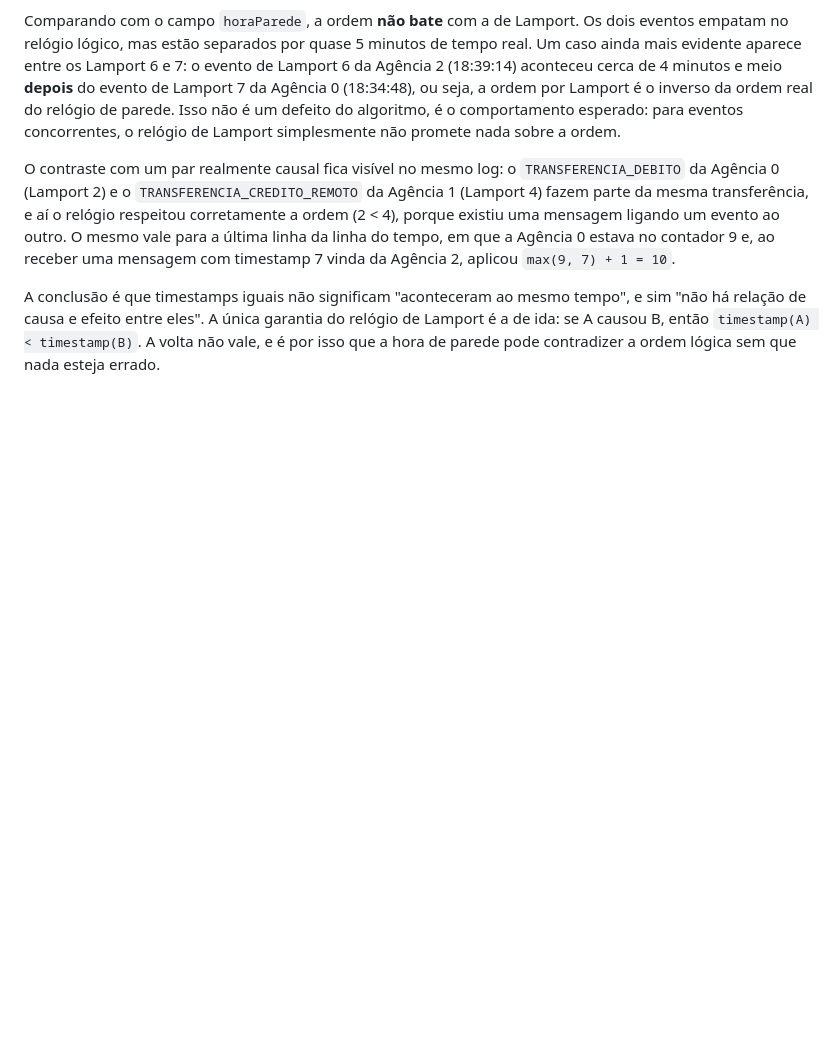
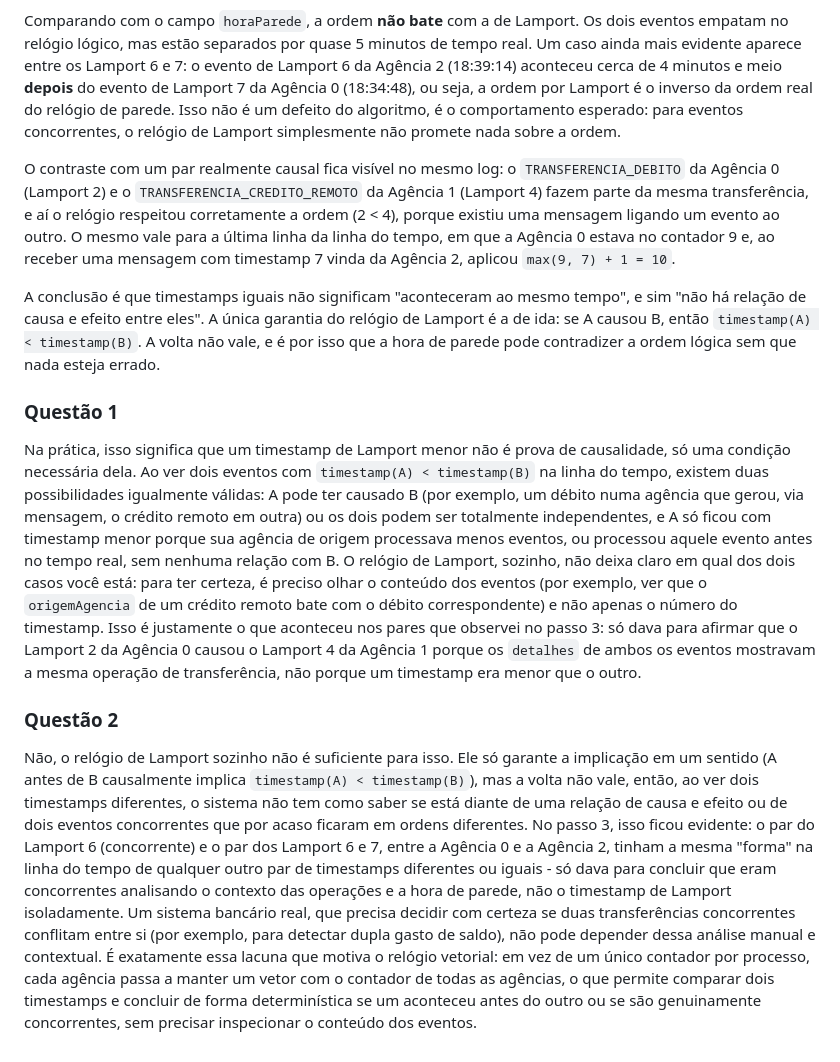
Before and after one commit to arturbomtempo-learning/iceibank, a Markdown page: RESPOSTAS.md, the part around the change. Drawn GitHub-style; blank space fills up the shorter version.

Commit message:
feat: expand explanations on Lamport timestamps and causality in event logs

```diff
--- a/RESPOSTAS.md
+++ b/RESPOSTAS.md
@@ -37,3 +37,11 @@ Comparando com o campo `horaParede`, a ordem **não bate** com a de Lamport. Os
 O contraste com um par realmente causal fica visível no mesmo log: o `TRANSFERENCIA_DEBITO` da Agência 0 (Lamport 2) e o `TRANSFERENCIA_CREDITO_REMOTO` da Agência 1 (Lamport 4) fazem parte da mesma transferência, e aí o relógio respeitou corretamente a ordem (2 < 4), porque existiu uma mensagem ligando um evento ao outro. O mesmo vale para a última linha da linha do tempo, em que a Agência 0 estava no contador 9 e, ao receber uma mensagem com timestamp 7 vinda da Agência 2, aplicou `max(9, 7) + 1 = 10`.
 
 A conclusão é que timestamps iguais não significam "aconteceram ao mesmo tempo", e sim "não há relação de causa e efeito entre eles". A única garantia do relógio de Lamport é a de ida: se A causou B, então `timestamp(A) < timestamp(B)`. A volta não vale, e é por isso que a hora de parede pode contradizer a ordem lógica sem que nada esteja errado.
+
+### Questão 1
+
+Na prática, isso significa que um timestamp de Lamport menor não é prova de causalidade, só uma condição necessária dela. Ao ver dois eventos com `timestamp(A) < timestamp(B)` na linha do tempo, existem duas possibilidades igualmente válidas: A pode ter causado B (por exemplo, um débito numa agência que gerou, via mensagem, o crédito remoto em outra) ou os dois podem ser totalmente independentes, e A só ficou com timestamp menor porque sua agência de origem processava menos eventos, ou processou aquele evento antes no tempo real, sem nenhuma relação com B. O relógio de Lamport, sozinho, não deixa claro em qual dos dois casos você está: para ter certeza, é preciso olhar o conteúdo dos eventos (por exemplo, ver que o `origemAgencia` de um crédito remoto bate com o débito correspondente) e não apenas o número do timestamp. Isso é justamente o que aconteceu nos pares que observei no passo 3: só dava para afirmar que o Lamport 2 da Agência 0 causou o Lamport 4 da Agência 1 porque os `detalhes` de ambos os eventos mostravam a mesma operação de transferência, não porque um timestamp era menor que o outro.
+
+### Questão 2
+
+Não, o relógio de Lamport sozinho não é suficiente para isso. Ele só garante a implicação em um sentido (A antes de B causalmente implica `timestamp(A) < timestamp(B)`), mas a volta não vale, então, ao ver dois timestamps diferentes, o sistema não tem como saber se está diante de uma relação de causa e efeito ou de dois eventos concorrentes que por acaso ficaram em ordens diferentes. No passo 3, isso ficou evidente: o par do Lamport 6 (concorrente) e o par dos Lamport 6 e 7, entre a Agência 0 e a Agência 2, tinham a mesma "forma" na linha do tempo de qualquer outro par de timestamps diferentes ou iguais - só dava para concluir que eram concorrentes analisando o contexto das operações e a hora de parede, não o timestamp de Lamport isoladamente. Um sistema bancário real, que precisa decidir com certeza se duas transferências concorrentes conflitam entre si (por exemplo, para detectar dupla gasto de saldo), não pode depender dessa análise manual e contextual. É exatamente essa lacuna que motiva o relógio vetorial: em vez de um único contador por processo, cada agência passa a manter um vetor com o contador de todas as agências, o que permite comparar dois timestamps e concluir de forma determinística se um aconteceu antes do outro ou se são genuinamente concorrentes, sem precisar inspecionar o conteúdo dos eventos.
```
